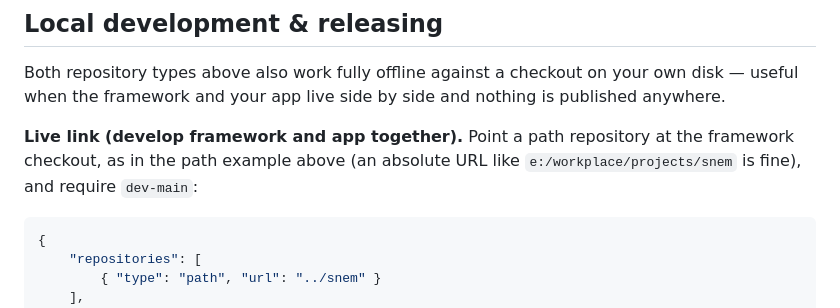
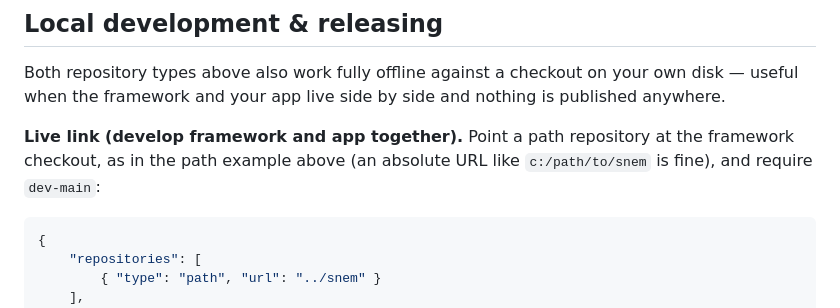
Before and after one commit to nhatnx/snem, a Markdown page: README.md, the part around the change. Rendered like a GitHub page.

Commit message:
README: use a generic path in the path-repository example
Co-Authored-By: Claude Fable 5 <noreply@anthropic.com>

````diff
--- a/README.md
+++ b/README.md
@@ -63,7 +63,7 @@ That's it — no constants to define, no manual includes. ADOdb is wired up auto
 
 Both repository types above also work fully offline against a checkout on your own disk — useful when the framework and your app live side by side and nothing is published anywhere.
 
-**Live link (develop framework and app together).** Point a path repository at the framework checkout, as in the path example above (an absolute URL like `e:/workplace/projects/snem` is fine), and require `dev-main`:
+**Live link (develop framework and app together).** Point a path repository at the framework checkout, as in the path example above (an absolute URL like `c:/path/to/snem` is fine), and require `dev-main`:
 
 ```json
 {
````
